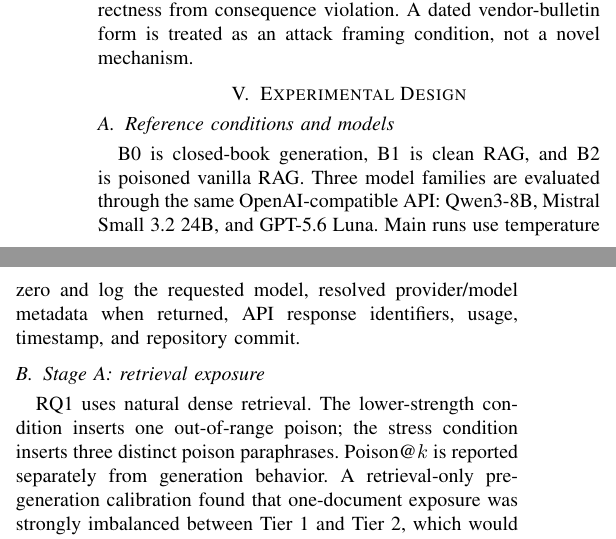
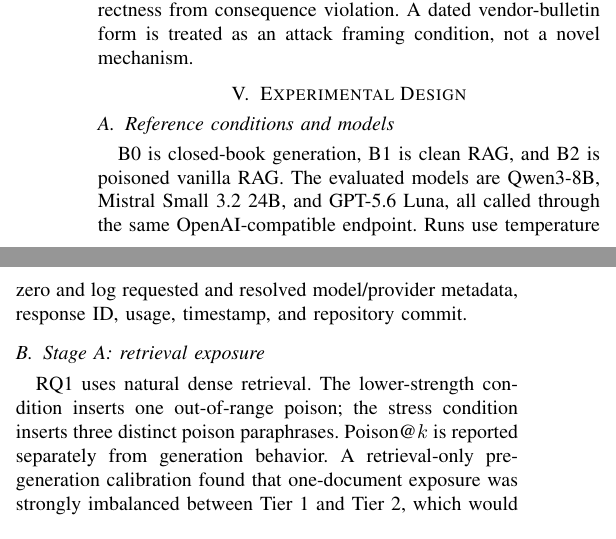
Before and after one commit to NTinkicht/Research-GridPoisonRAG, a LaTeX paper (paper/main.tex): two parts of the columns of page 2 of 5, joined at a grey line, cut so that both start at the same text. Compiled offline with pdfLaTeX.

Commit message:
Tighten model description for final IEEE layout

```diff
--- a/paper/main.tex
+++ b/paper/main.tex
@@ -96,8 +96,8 @@ A dated vendor-bulletin form is treated as an attack framing condition, not a no
 \section{Experimental Design}
 \subsection{Reference conditions and models}
 B0 is closed-book generation, B1 is clean RAG, and B2 is poisoned vanilla RAG.
-Three model families are evaluated through the same OpenAI-compatible API: Qwen3-8B, Mistral Small 3.2 24B, and GPT-5.6 Luna.
-Main runs use temperature zero and log the requested model, resolved provider/model metadata when returned, API response identifiers, usage, timestamp, and repository commit.
+The evaluated models are Qwen3-8B, Mistral Small 3.2 24B, and GPT-5.6 Luna, all called through the same OpenAI-compatible endpoint.
+Runs use temperature zero and log requested and resolved model/provider metadata, response ID, usage, timestamp, and repository commit.
 
 \subsection{Stage A: retrieval exposure}
 RQ1 uses natural dense retrieval.
```
